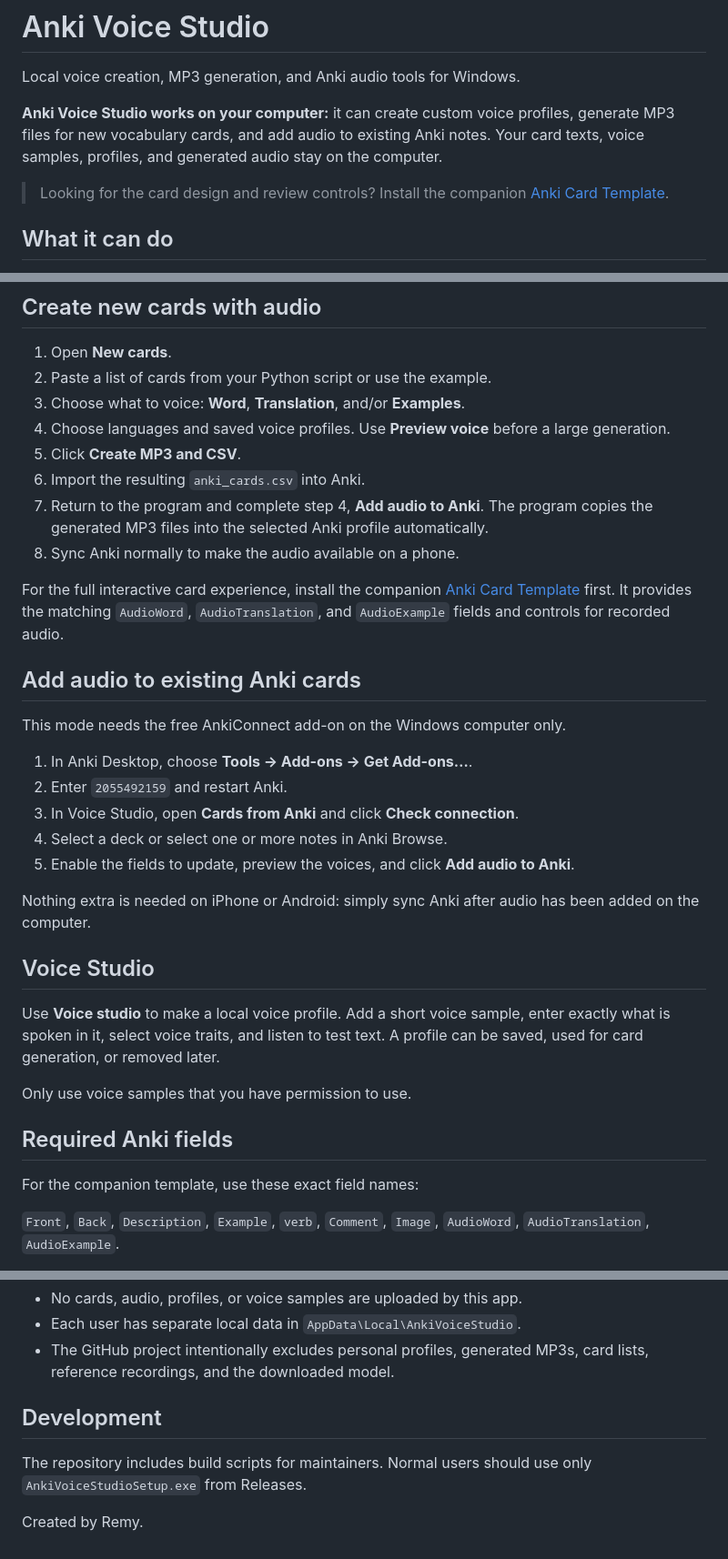
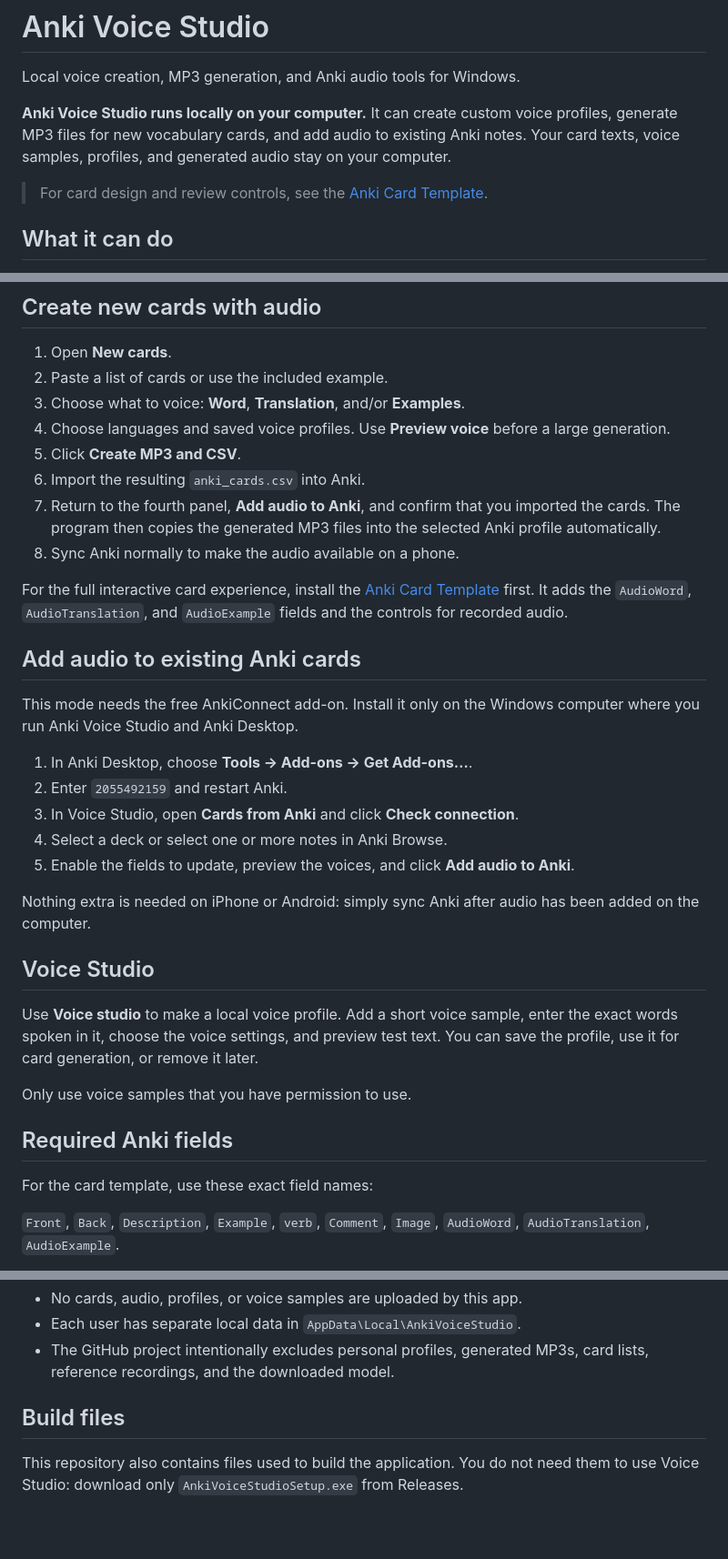
Before and after one commit to RemyGremory/anki-voice-studio, a Markdown page: README.md, 3 parts joined by grey strips. Shown at 91% size. Rendered like a GitHub page; blank space fills up the shorter version.

Commit message:
Clarify README

```diff
--- a/README.md
+++ b/README.md
@@ -2,12 +2,12 @@
 
 Local voice creation, MP3 generation, and Anki audio tools for Windows.
 
-**Anki Voice Studio works on your computer:** it can create custom voice
+**Anki Voice Studio runs locally on your computer.** It can create custom voice
 profiles, generate MP3 files for new vocabulary cards, and add audio to
 existing Anki notes. Your card texts, voice samples, profiles, and generated
-audio stay on the computer.
+audio stay on your computer.
 
-> Looking for the card design and review controls? Install the companion
+> For card design and review controls, see the
 > [Anki Card Template](https://github.com/RemyGremory/anki-card-template).
 
 ## What it can do
@@ -42,24 +42,26 @@ application, voice model, and your generated files.
 ## Create new cards with audio
 
 1. Open **New cards**.
-2. Paste a list of cards from your Python script or use the example.
+2. Paste a list of cards or use the included example.
 3. Choose what to voice: **Word**, **Translation**, and/or **Examples**.
 4. Choose languages and saved voice profiles. Use **Preview voice** before a
    large generation.
 5. Click **Create MP3 and CSV**.
 6. Import the resulting `anki_cards.csv` into Anki.
-7. Return to the program and complete step 4, **Add audio to Anki**. The program
-   copies the generated MP3 files into the selected Anki profile automatically.
+7. Return to the fourth panel, **Add audio to Anki**, and confirm that you
+   imported the cards. The program then copies the generated MP3 files into the
+   selected Anki profile automatically.
 8. Sync Anki normally to make the audio available on a phone.
 
-For the full interactive card experience, install the companion
+For the full interactive card experience, install the
 [Anki Card Template](https://github.com/RemyGremory/anki-card-template) first.
-It provides the matching `AudioWord`, `AudioTranslation`, and `AudioExample`
-fields and controls for recorded audio.
+It adds the `AudioWord`, `AudioTranslation`, and `AudioExample` fields and the
+controls for recorded audio.
 
 ## Add audio to existing Anki cards
 
-This mode needs the free AnkiConnect add-on on the Windows computer only.
+This mode needs the free AnkiConnect add-on. Install it only on the Windows
+computer where you run Anki Voice Studio and Anki Desktop.
 
 1. In Anki Desktop, choose **Tools → Add-ons → Get Add-ons…**.
 2. Enter `2055492159` and restart Anki.
@@ -74,14 +76,14 @@ been added on the computer.
 ## Voice Studio
 
 Use **Voice studio** to make a local voice profile. Add a short voice sample,
-enter exactly what is spoken in it, select voice traits, and listen to test
-text. A profile can be saved, used for card generation, or removed later.
+enter the exact words spoken in it, choose the voice settings, and preview test
+text. You can save the profile, use it for card generation, or remove it later.
 
 Only use voice samples that you have permission to use.
 
 ## Required Anki fields
 
-For the companion template, use these exact field names:
+For the card template, use these exact field names:
 
 `Front`, `Back`, `Description`, `Example`, `verb`, `Comment`, `Image`,
 `AudioWord`, `AudioTranslation`, `AudioExample`.
@@ -96,9 +98,8 @@ not matter; the names do.
 - The GitHub project intentionally excludes personal profiles, generated MP3s,
   card lists, reference recordings, and the downloaded model.
 
-## Development
+## Build files
 
-The repository includes build scripts for maintainers. Normal users should use
-only `AnkiVoiceStudioSetup.exe` from Releases.
-
-Created by Remy.
+This repository also contains files used to build the application. You do not
+need them to use Voice Studio: download only `AnkiVoiceStudioSetup.exe` from
+Releases.
```
